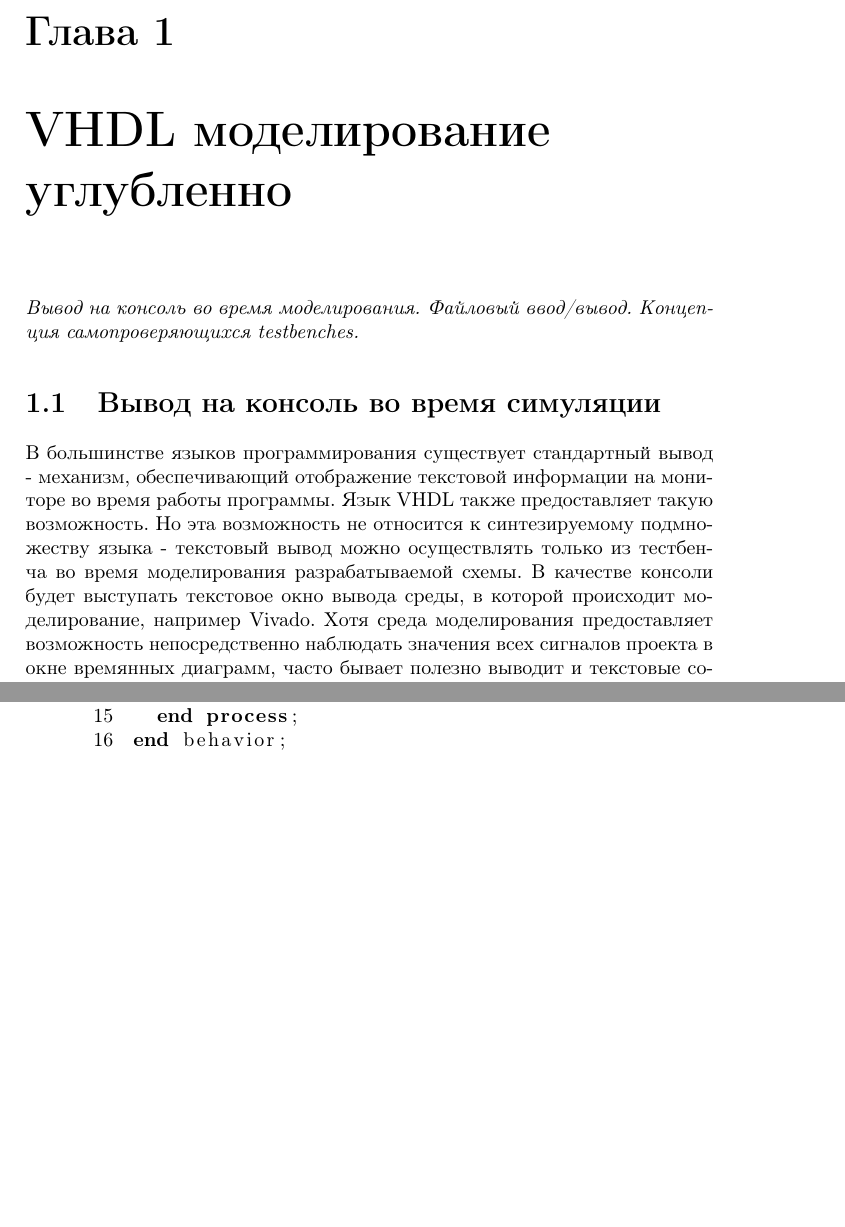
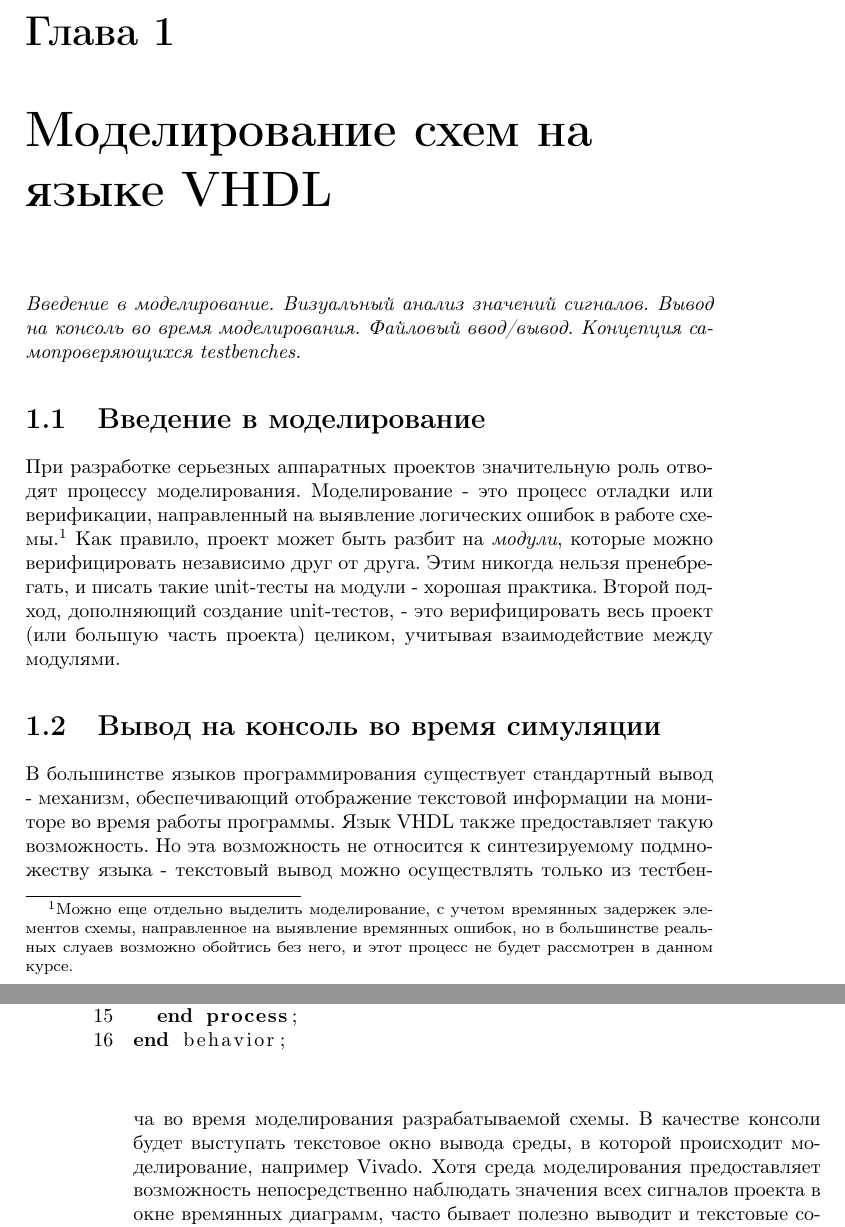
Before and after one commit to urock/fpga_msu, a LaTeX book (program/03-vhdl_modeling/article.tex, which reads program/03-vhdl_modeling/03_doc.tex): two parts of pages 1 and 2 of 4, joined at a grey line, cut so that both start at the same text, the shorter picture padded with empty space. Compiled offline with pdfLaTeX.

Commit message:
wip on 03_doc

```diff
--- a/program/03-vhdl_modeling/03_doc.tex
+++ b/program/03-vhdl_modeling/03_doc.tex
@@ -1,6 +1,13 @@
-\chapter{VHDL моделирование углубленно}
+\chapter{Моделирование схем на языке VHDL}
 
-\emph{Вывод на консоль во время моделирования. Файловый ввод/вывод. Концепция самопроверяющихся testbenches.}
+\emph{Введение в моделирование. Визуальный анализ значений сигналов. Вывод на консоль во время моделирования. Файловый ввод/вывод. Концепция самопроверяющихся testbenches.}
+
+\section{Введение в моделирование}
+
+При разработке серьезных аппаратных проектов значительную роль отводят процессу моделирования. Моделирование - это процесс отладки или верификации, направленный на выявление логических ошибок в работе схемы.\footnote{Можно еще отдельно выделить моделирование, с учетом времянных задержек элементов схемы, направленное на выявление времянных ошибок, но в большинстве реальных слуаев возможно обойтись без него, и этот процесс не будет рассмотрен в данном курсе.} Как правило, проект может быть разбит на \emph{модули}, которые можно верифицировать независимо друг от друга. Этим никогда нельзя пренебрегать, и писать такие unit-тесты на модули - хорошая практика. Второй подход, дополняющий создание unit-тестов, - это верифицировать весь проект (или большую часть проекта) целиком, учитывая взаимодействие между модулями.
+
+
+
 
 \section{Вывод на консоль во время симуляции}
 
```
